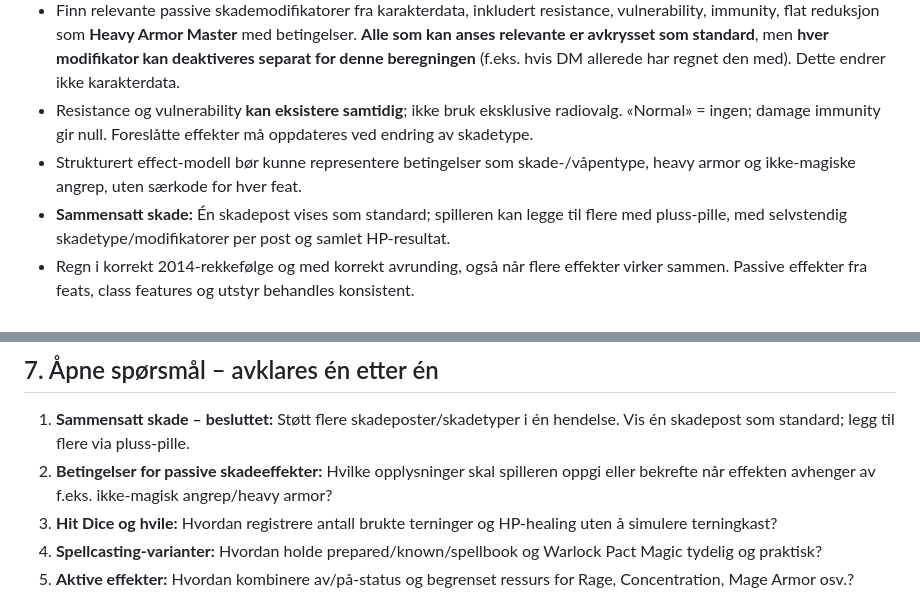
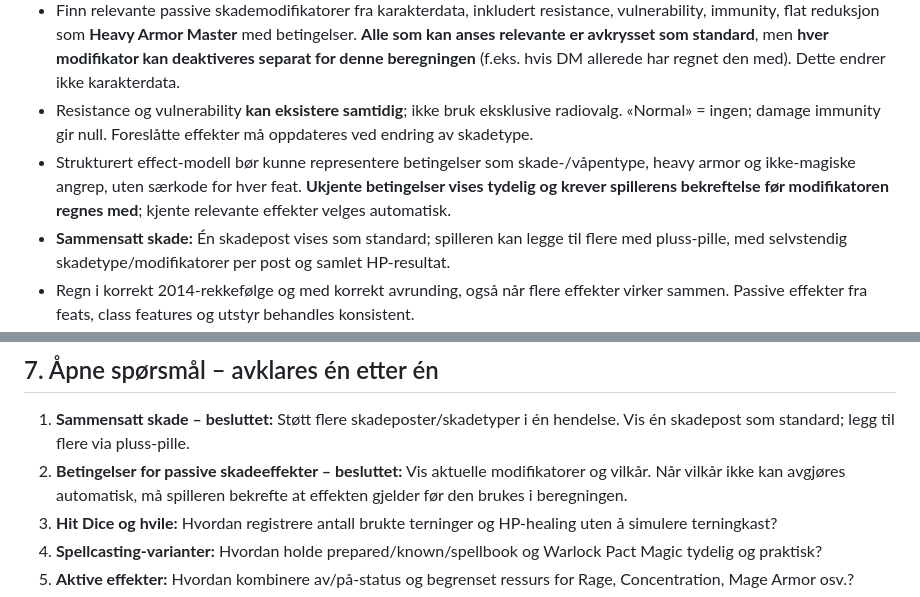
Before and after one commit to geirskoglund/dnd-character-sheet, a Markdown page: docs/DECISIONS.md, 2 parts joined by grey strips. Drawn GitHub-style.

Commit message:
Confirm explicit confirmation for unknown damage effect conditions

```diff
--- a/docs/DECISIONS.md
+++ b/docs/DECISIONS.md
@@ -43,7 +43,7 @@
 - Rask standardflyt: angi skademengde (slider med ±1 for presisjon) → velg skadetype → gjennomgå automatisk foreslåtte skadeeffekter → se tydelig resultat → bekreft «Oppdater HP». Oppdater aldri HP bare ved åpning.
 - Finn relevante passive skademodifikatorer fra karakterdata, inkludert resistance, vulnerability, immunity, flat reduksjon som **Heavy Armor Master** med betingelser. **Alle som kan anses relevante er avkrysset som standard**, men **hver modifikator kan deaktiveres separat for denne beregningen** (f.eks. hvis DM allerede har regnet den med). Dette endrer ikke karakterdata.
 - Resistance og vulnerability **kan eksistere samtidig**; ikke bruk eksklusive radiovalg. «Normal» = ingen; damage immunity gir null. Foreslåtte effekter må oppdateres ved endring av skadetype.
-- Strukturert effect-modell bør kunne representere betingelser som skade-/våpentype, heavy armor og ikke-magiske angrep, uten særkode for hver feat.
+- Strukturert effect-modell bør kunne representere betingelser som skade-/våpentype, heavy armor og ikke-magiske angrep, uten særkode for hver feat. **Ukjente betingelser vises tydelig og krever spillerens bekreftelse før modifikatoren regnes med**; kjente relevante effekter velges automatisk.
 - **Sammensatt skade:** Én skadepost vises som standard; spilleren kan legge til flere med pluss-pille, med selvstendig skadetype/modifikatorer per post og samlet HP-resultat.
 - Regn i korrekt 2014-rekkefølge og med korrekt avrunding, også når flere effekter virker sammen. Passive effekter fra feats, class features og utstyr behandles konsistent.
 - Temporary HP absorberer før vanlig HP; vis begge nye verdier. **Én Angre skal reversere hele skadehendelsen.**
@@ -76,7 +76,7 @@
 ## 7. Åpne spørsmål – avklares én etter én
 
 1. **Sammensatt skade – besluttet:** Støtt flere skadeposter/skadetyper i én hendelse. Vis én skadepost som standard; legg til flere via pluss-pille.
-2. **Betingelser for passive skadeeffekter:** Hvilke opplysninger skal spilleren oppgi eller bekrefte når effekten avhenger av f.eks. ikke-magisk angrep/heavy armor?
+2. **Betingelser for passive skadeeffekter – besluttet:** Vis aktuelle modifikatorer og vilkår. Når vilkår ikke kan avgjøres automatisk, må spilleren bekrefte at effekten gjelder før den brukes i beregningen.
 3. **Hit Dice og hvile:** Hvordan registrere antall brukte terninger og HP-healing uten å simulere terningkast?
 4. **Spellcasting-varianter:** Hvordan holde prepared/known/spellbook og Warlock Pact Magic tydelig og praktisk?
 5. **Aktive effekter:** Hvordan kombinere av/på-status og begrenset ressurs for Rage, Concentration, Mage Armor osv.?
```
